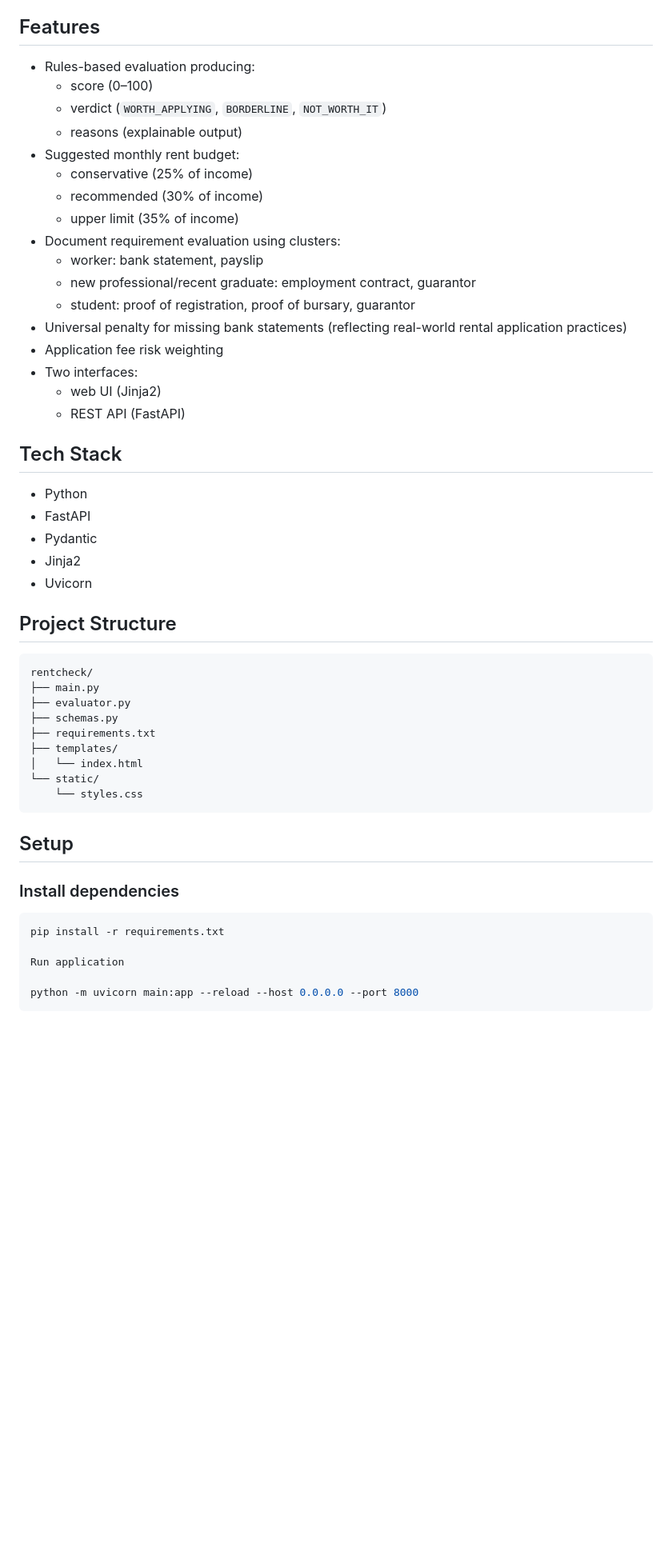
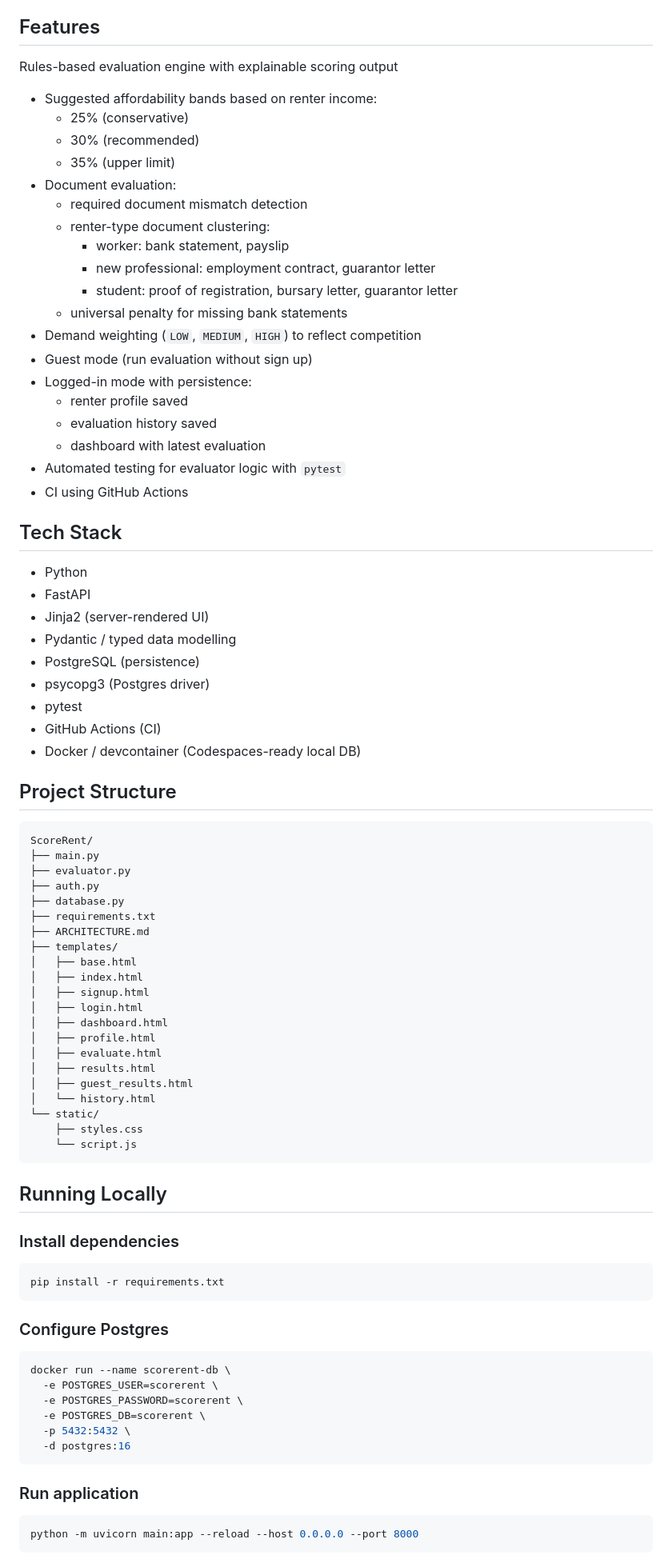
Before and after one commit to nonluthando/ScoreRent, a Markdown page: README.md, the part around one of its changes. Shown at 80% size. Rendered like a GitHub page; blank space fills up the shorter version.

````diff
--- a/README.md
+++ b/README.md
@@ -6,50 +6,79 @@ Decision-support system that evaluates rental listings against renter profiles t
 ScoreRent is an informational decision-support tool that helps renters assess whether a rental listing is worth applying for. The system evaluates listings against a renter profile using affordability rules, documentation compatibility, application fee risk, and basic demand signals. The tool is rules-based and explainable; it does not predict acceptance outcomes.
 
 ## Features
-- Rules-based evaluation producing:
-  - score (0–100)
-  - verdict (`WORTH_APPLYING`, `BORDERLINE`, `NOT_WORTH_IT`)
-  - reasons (explainable output)
-- Suggested monthly rent budget:
-  - conservative (25% of income)
-  - recommended (30% of income)
-  - upper limit (35% of income)
-- Document requirement evaluation using clusters:
-  - worker: bank statement, payslip
-  - new professional/recent graduate: employment contract, guarantor
-  - student: proof of registration, proof of bursary, guarantor
-- Universal penalty for missing bank statements (reflecting real-world rental application practices)
-- Application fee risk weighting
-- Two interfaces:
-  - web UI (Jinja2)
-  - REST API (FastAPI)
+Rules-based evaluation engine with explainable scoring output
+- Suggested affordability bands based on renter income:
+  - 25% (conservative)
+  - 30% (recommended)
+  - 35% (upper limit)
+- Document evaluation:
+  - required document mismatch detection
+  - renter-type document clustering:
+    - worker: bank statement, payslip
+    - new professional: employment contract, guarantor letter
+    - student: proof of registration, bursary letter, guarantor letter
+  - universal penalty for missing bank statements
+- Demand weighting (`LOW`, `MEDIUM`, `HIGH`) to reflect competition
+- Guest mode (run evaluation without sign up)
+- Logged-in mode with persistence:
+  - renter profile saved
+  - evaluation history saved
+  - dashboard with latest evaluation
+- Automated testing for evaluator logic with `pytest`
+- CI using GitHub Actions
 
 ## Tech Stack
 - Python
 - FastAPI
-- Pydantic
-- Jinja2
-- Uvicorn
+- Jinja2 (server-rendered UI)
+- Pydantic / typed data modelling
+- PostgreSQL (persistence)
+- psycopg3 (Postgres driver)
+- pytest
+- GitHub Actions (CI)
+- Docker / devcontainer (Codespaces-ready local DB)
 
 ## Project Structure
 ```text
-rentcheck/
+ScoreRent/
 ├── main.py
 ├── evaluator.py
-├── schemas.py
+├── auth.py
+├── database.py
 ├── requirements.txt
+├── ARCHITECTURE.md
 ├── templates/
-│   └── index.html
+│   ├── base.html
+│   ├── index.html
+│   ├── signup.html
+│   ├── login.html
+│   ├── dashboard.html
+│   ├── profile.html
+│   ├── evaluate.html
+│   ├── results.html
+│   ├── guest_results.html
+│   └── history.html
 └── static/
-    └── styles.css
+    ├── styles.css
+    └── script.js
 ```
-## Setup
+## Running Locally
 ### Install dependencies
 
 ```bash
 pip install -r requirements.txt
+```
+### Configure Postgres
+```bash
+docker run --name scorerent-db \
+  -e POSTGRES_USER=scorerent \
+  -e POSTGRES_PASSWORD=scorerent \
+  -e POSTGRES_DB=scorerent \
+  -p 5432:5432 \
+  -d postgres:16
+```
 
-Run application
-
+### Run application
+```bash
 python -m uvicorn main:app --reload --host 0.0.0.0 --port 8000
 ```
````
Also changed, not shown: other parts of README.md (+54 -37 lines).
